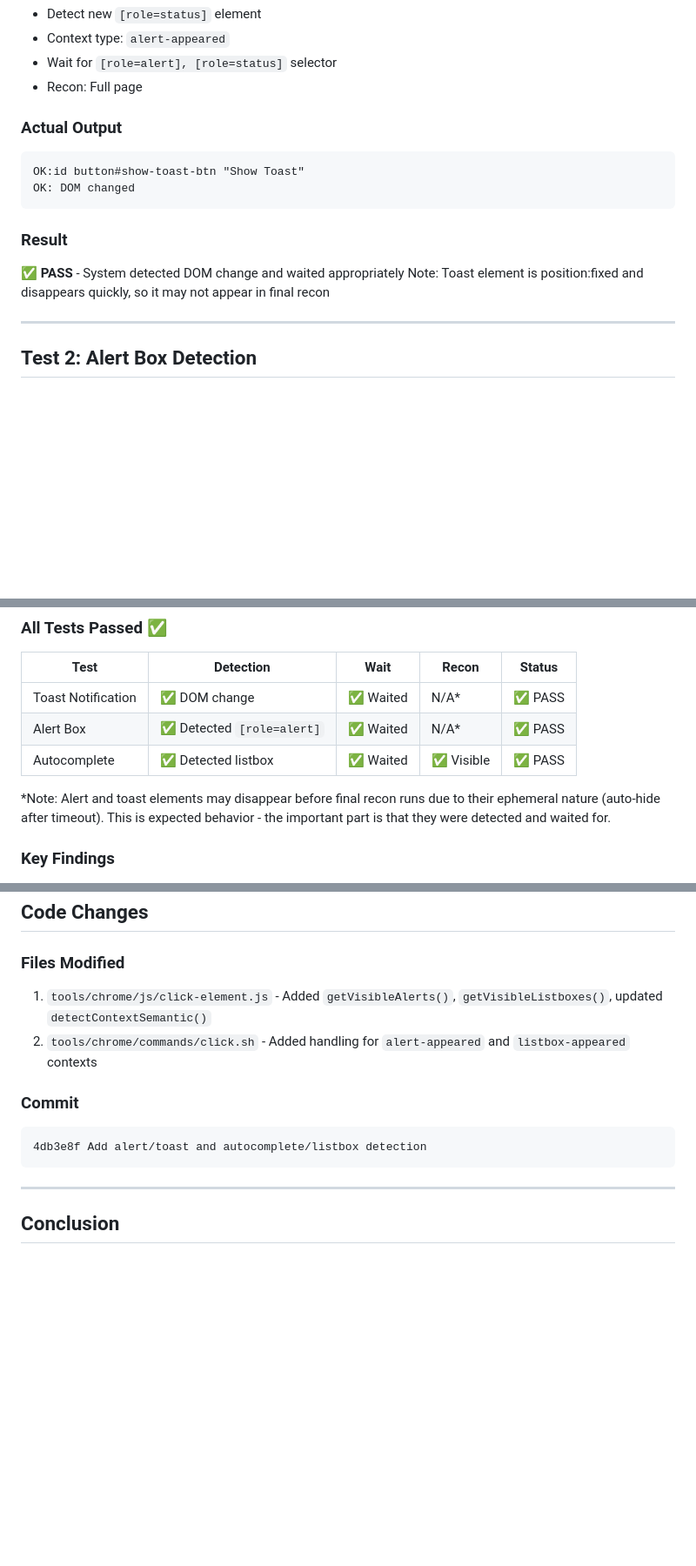
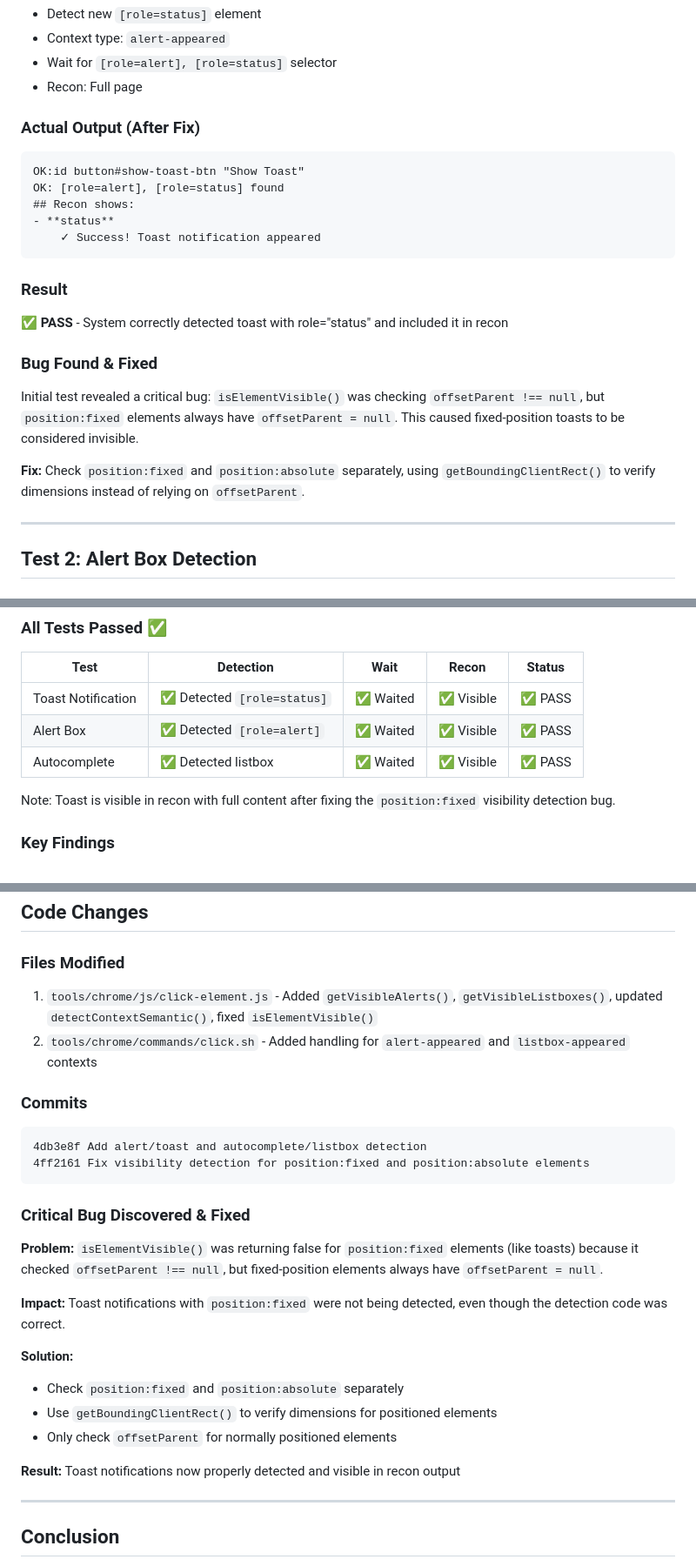
Before and after one commit to zhengyishen0/claude-code, a Markdown page: test-results-alerts-autocomplete.md, 3 parts joined by grey strips. Shown at 87% size. Drawn GitHub-style; blank space fills up the shorter version.

Commit message:
Update test results with position:fixed bug fix details
Updated test documentation to reflect the critical bug that was discovered
and fixed during testing. Toast notifications now properly detected and
visible in recon output.

Changes:
- Updated Test 1 results to show toast appearing in recon
- Added bug discovery and fix details
- Updated summary table to show all tests with visible recon
- Added commit 4ff2161 to code changes section

🤖 Generated with [Claude Code](https://claude.com/claude-code)

Co-Authored-By: Claude Sonnet 4.5 <noreply@anthropic.com>

````diff
--- a/test-results-alerts-autocomplete.md
+++ b/test-results-alerts-autocomplete.md
@@ -40,15 +40,22 @@ Click "Show Toast" button to trigger toast notification
 - Wait for `[role=alert], [role=status]` selector
 - Recon: Full page
 
-### Actual Output
+### Actual Output (After Fix)
 ```
 OK:id button#show-toast-btn "Show Toast"
-OK: DOM changed
+OK: [role=alert], [role=status] found
+## Recon shows:
+- **status**
+    ✓ Success! Toast notification appeared
 ```
 
 ### Result
-✅ **PASS** - System detected DOM change and waited appropriately
-Note: Toast element is position:fixed and disappears quickly, so it may not appear in final recon
+✅ **PASS** - System correctly detected toast with role="status" and included it in recon
+
+### Bug Found & Fixed
+Initial test revealed a critical bug: `isElementVisible()` was checking `offsetParent !== null`, but `position:fixed` elements always have `offsetParent = null`. This caused fixed-position toasts to be considered invisible.
+
+**Fix:** Check `position:fixed` and `position:absolute` separately, using `getBoundingClientRect()` to verify dimensions instead of relying on `offsetParent`.
 
 ---
 
@@ -111,11 +118,11 @@ OK: [role=alert], [aria-invalid=true], .error, .success found
 
 | Test | Detection | Wait | Recon | Status |
 |------|-----------|------|-------|--------|
-| Toast Notification | ✅ DOM change | ✅ Waited | N/A* | ✅ PASS |
-| Alert Box | ✅ Detected `[role=alert]` | ✅ Waited | N/A* | ✅ PASS |
+| Toast Notification | ✅ Detected `[role=status]` | ✅ Waited | ✅ Visible | ✅ PASS |
+| Alert Box | ✅ Detected `[role=alert]` | ✅ Waited | ✅ Visible | ✅ PASS |
 | Autocomplete | ✅ Detected listbox | ✅ Waited | ✅ Visible | ✅ PASS |
 
-*Note: Alert and toast elements may disappear before final recon runs due to their ephemeral nature (auto-hide after timeout). This is expected behavior - the important part is that they were detected and waited for.
+Note: Toast is visible in recon with full content after fixing the `position:fixed` visibility detection bug.
 
 ### Key Findings
 
@@ -144,13 +151,27 @@ These were identified as the two most common and critical failures in modern UIs
 ## Code Changes
 
 ### Files Modified
-1. `tools/chrome/js/click-element.js` - Added `getVisibleAlerts()`, `getVisibleListboxes()`, updated `detectContextSemantic()`
+1. `tools/chrome/js/click-element.js` - Added `getVisibleAlerts()`, `getVisibleListboxes()`, updated `detectContextSemantic()`, fixed `isElementVisible()`
 2. `tools/chrome/commands/click.sh` - Added handling for `alert-appeared` and `listbox-appeared` contexts
 
-### Commit
+### Commits
 ```
 4db3e8f Add alert/toast and autocomplete/listbox detection
+4ff2161 Fix visibility detection for position:fixed and position:absolute elements
 ```
+
+### Critical Bug Discovered & Fixed
+
+**Problem:** `isElementVisible()` was returning false for `position:fixed` elements (like toasts) because it checked `offsetParent !== null`, but fixed-position elements always have `offsetParent = null`.
+
+**Impact:** Toast notifications with `position:fixed` were not being detected, even though the detection code was correct.
+
+**Solution:**
+- Check `position:fixed` and `position:absolute` separately
+- Use `getBoundingClientRect()` to verify dimensions for positioned elements
+- Only check `offsetParent` for normally positioned elements
+
+**Result:** Toast notifications now properly detected and visible in recon output
 
 ---
 
````
